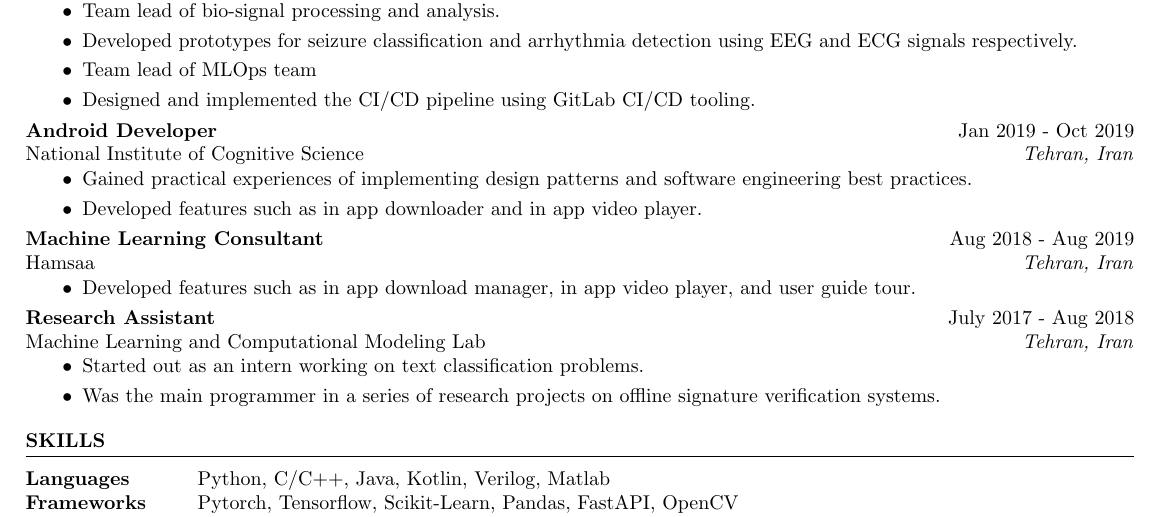
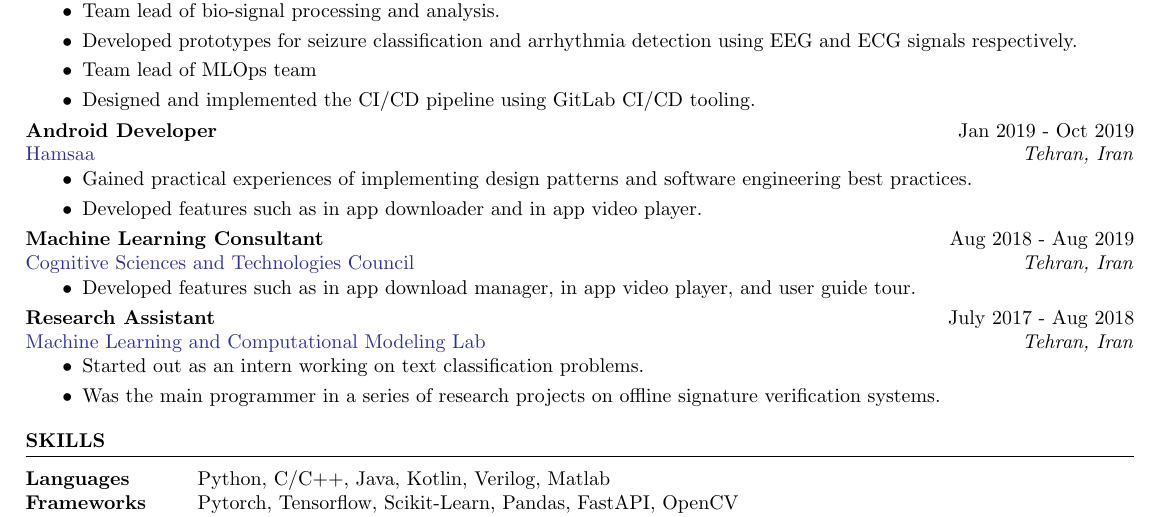
Before and after one commit to negahsol/CV, a LaTeX CV (professional-cv.tex): part of the page, cut so that both start at the same text. Compiled offline with pdfLaTeX.

Commit message:
fixes the issue of links of jobs

```diff
--- a/professional-cv.tex
+++ b/professional-cv.tex
@@ -91,20 +91,21 @@
 		\end{itemize}
 		\vspace{3pt}
 		\textbf{Android Developer} \hfill Jan 2019 - Oct 2019\\
-		National Institute of Cognitive Science \hfill \textit{Tehran, Iran}
+		\href{https://hamsaa.ir/}{Hamsaa} \hfill \textit{Tehran, Iran}
 		\begin{itemize}
 			\item Gained practical experiences of implementing design patterns and software engineering best practices.
 			\item Developed features such as in app downloader and in app video player.
 		\end{itemize}
 		\vspace{3pt}
 		\textbf{Machine Learning Consultant} \hfill Aug 2018 - Aug 2019\\
-		Hamsaa \hfill \textit{Tehran, Iran}
+		\href{https://cogc.ir/?lang=2}{Cognitive Sciences and Technologies Council}
+		\hfill \textit{Tehran, Iran}
 		\begin{itemize}
 			\item Developed features such as in app download manager, in app video player, and user guide tour.
 		\end{itemize}
 		\vspace{3pt}
 		\textbf{Research Assistant} \hfill July 2017 - Aug 2018\\
-		Machine Learning and Computational Modeling Lab \hfill \textit{Tehran, Iran}
+		\href{http://mlcm.ut.ac.ir/}{Machine Learning and Computational Modeling Lab} \hfill \textit{Tehran, Iran}
 		\begin{itemize}
 			\item Started out as an intern working on text classification problems.
 			\item Was the main programmer in a series of research projects on offline signature verification systems.
```
